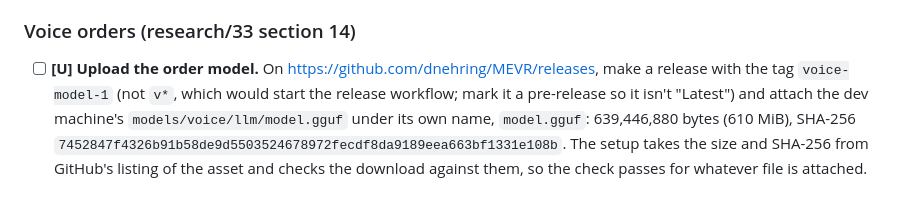
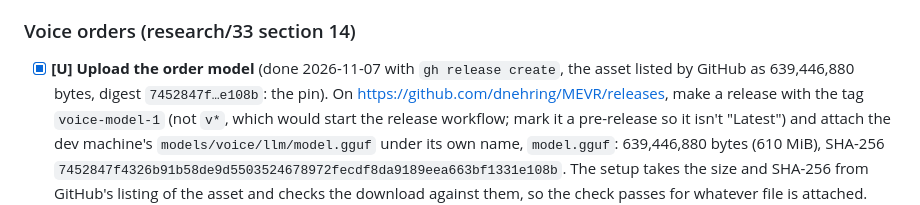
Before and after one commit to dnehring/MEVR, a Markdown page: docs/release-checklist.md, the part around the change. Rendered like a GitHub page.

Commit message:
release-checklist: the order model is uploaded as the voice-model-1 pre-release asset (size and digest match the pin)
Co-Authored-By: Claude Fable 5.1 <noreply@anthropic.com>

```diff
--- a/docs/release-checklist.md
+++ b/docs/release-checklist.md
@@ -75,7 +75,7 @@ The two facts behind most of this list:
   the Presidium and a fight, then settle the defaults in section 3.
 
 ### Voice orders (research/33 section 14)
-- [ ] **[U] Upload the order model.** On https://github.com/dnehring/MEVR/releases, make a release with the tag
+- [x] **[U] Upload the order model** (done 2026-11-07 with `gh release create`, the asset listed by GitHub as 639,446,880 bytes, digest `7452847f…e108b`: the pin). On https://github.com/dnehring/MEVR/releases, make a release with the tag
   `voice-model-1` (not `v*`, which would start the release workflow; mark it a pre-release so it isn't "Latest") and
   attach the dev machine's `models/voice/llm/model.gguf` under its own name, `model.gguf`:
   639,446,880 bytes (610 MiB), SHA-256 `7452847f4326b91b58de9d5503524678972fecdf8da9189eea663bf1331e108b`.
```
